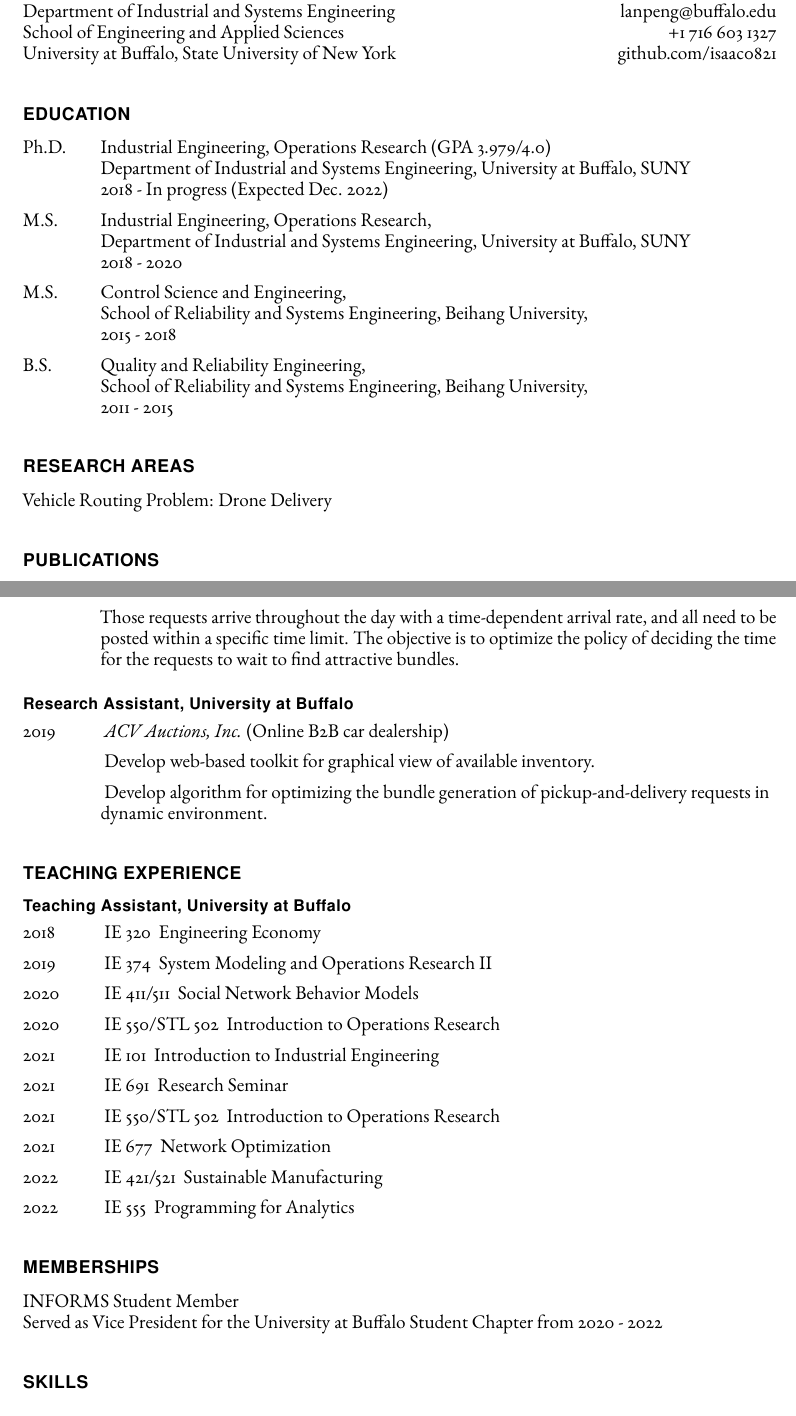
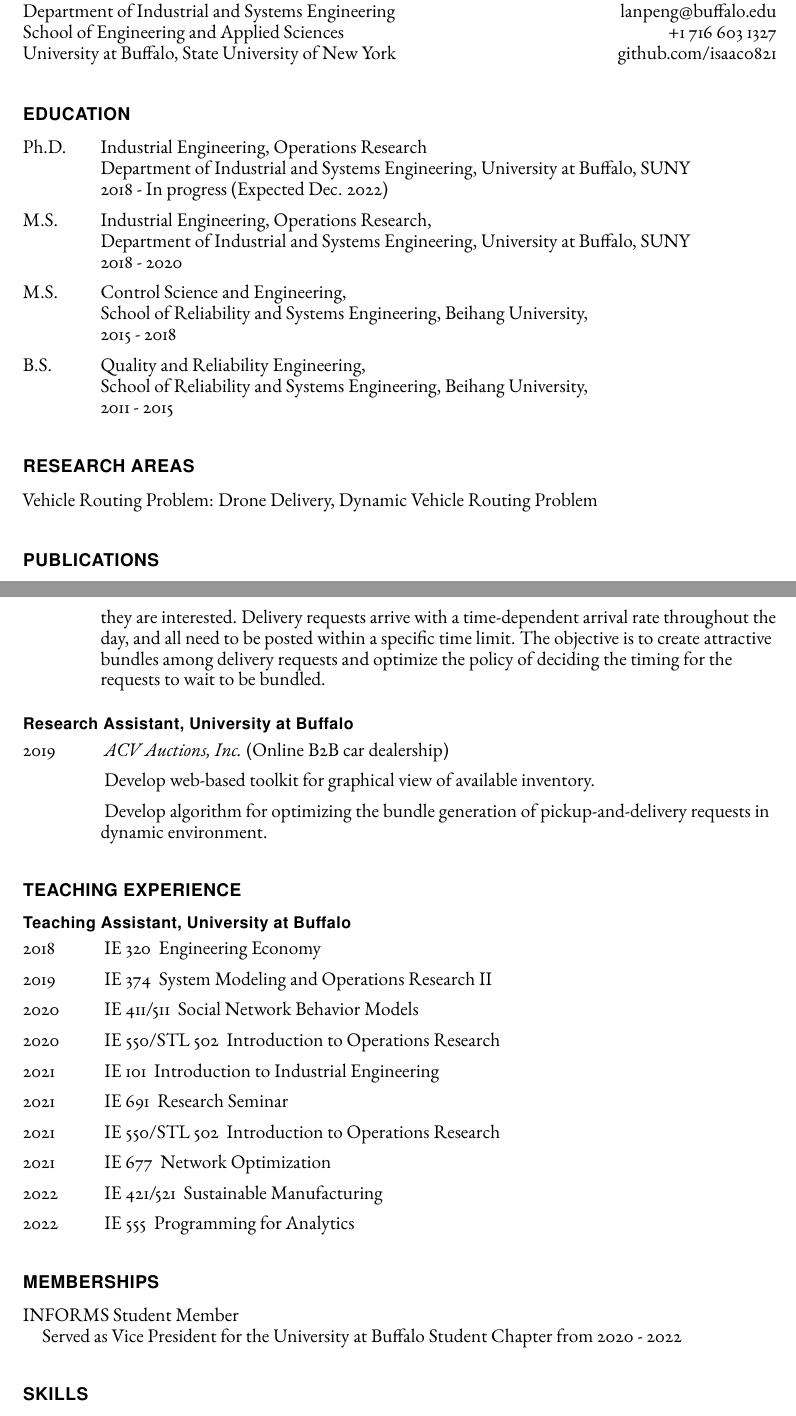
Before and after one commit to isaac0821/CV, a LaTeX CV (CV_EN.tex): two parts of pages 1 and 3 of 4, joined at a grey line, cut so that both start at the same text. Compiled offline with pdfLaTeX.

Commit message:
Minor update

```diff
--- a/CV_EN.tex
+++ b/CV_EN.tex
@@ -115,7 +115,7 @@
 
     \section*{Education}
     \begin{tablist}
-        \item[Ph.D.]  \tab{}Industrial Engineering, Operations Research (GPA 3.979/4.0) \tab{}Department of Industrial and Systems Engineering, University at Buffalo, SUNY \tab{}2018 - In progress (Expected Dec. 2022)
+        \item[Ph.D.]  \tab{}Industrial Engineering, Operations Research \tab{}Department of Industrial and Systems Engineering, University at Buffalo, SUNY \tab{}2018 - In progress (Expected Dec. 2022)
         \item[M.S.]  \tab{}Industrial Engineering, Operations Research, \tab{}Department of Industrial and Systems Engineering, University at Buffalo, SUNY \tab{}2018 - 2020
         \item[M.S.]  \tab{}Control Science and Engineering, \tab{}School of Reliability and Systems Engineering, Beihang University, \tab{}2015 - 2018
         \item[B.S.]  \tab{}Quality and Reliability Engineering, \tab{}School of Reliability and Systems Engineering, Beihang University, \tab{}2011 - 2015
@@ -124,7 +124,7 @@
 
     \section*{Research Areas}
     \begin{itemize}
-        \item Vehicle Routing Problem: Drone Delivery
+        \item Vehicle Routing Problem: Drone Delivery, Dynamic Vehicle Routing Problem
     \end{itemize}
 
     \section*{Publications}
@@ -171,7 +171,7 @@
     \subsection*{Dissertation, University at Buffalo}
     \begin{tablist}
         \item[2020 - $\sim$] \tab{} ``Dynamic Pickup and Delivery Bundling Problem''
-        \item \tab{} Research Problem: An online car dealership is moving inventories nationwide. When an inventory is set up for delivery, a request will be posted online for moving companies to take the order. The car dealership will bundle the delivery requests in which the origin and destination are close, and the moving companies will accept bundles only if they are interested. Those requests arrive throughout the day with a time-dependent arrival rate, and all need to be posted within a specific time limit. The objective is to optimize the policy of deciding the time for the requests to wait to find attractive bundles.
+        \item \tab{} Research Problem: An online car dealership is moving inventories nationwide. When an inventory is set up for delivery, a request will be posted online for moving companies to take the order. In this research, the car dealership will bundle the delivery requests in which the origin or destination are close, considering the moving companies will accept bundles only if they are interested. Delivery requests arrive with a time-dependent arrival rate throughout the day, and all need to be posted within a specific time limit. The objective is to create attractive bundles among delivery requests and optimize the policy of deciding the timing for the requests to wait to be bundled.
     \end{tablist}
 
     \subsection*{Research Assistant, University at Buffalo}
@@ -199,7 +199,7 @@
     \section*{Memberships}
     \begin{itemize}
         \item INFORMS Student Member\\
-        Served as Vice President for the University at Buffalo Student Chapter from 2020 - 2022
+        \quad Served as Vice President for the University at Buffalo Student Chapter from 2020 - 2022
     \end{itemize}
 
     \section*{Skills}
```
Also changed, not shown: CV_EN.pdf (deleted), Lan Peng - CV.pdf (added), Lan Peng - CV_EN.pdf (deleted), 2 other files.
